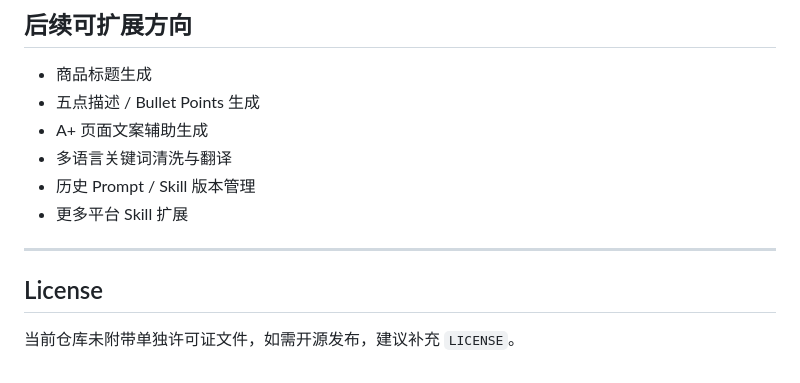
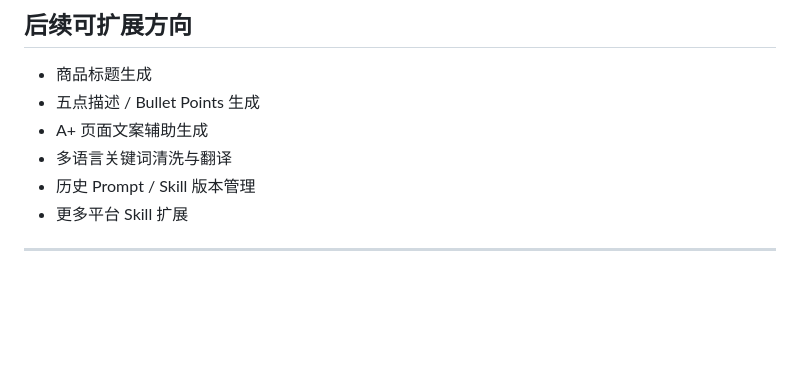
Before and after one commit to panyue48/amazon-alibaba-crossborder-skill-image-generator, a Markdown page: README.md, the part around the change. Rendered like a GitHub page; blank space fills up the shorter version.

Commit message:
docs: update README presentation

```diff
--- a/README.md
+++ b/README.md
@@ -207,7 +207,3 @@ NanoGen/
 - 更多平台 Skill 扩展
 
 ---
-
-## License
-
-当前仓库未附带单独许可证文件，如需开源发布，建议补充 `LICENSE`。
```
